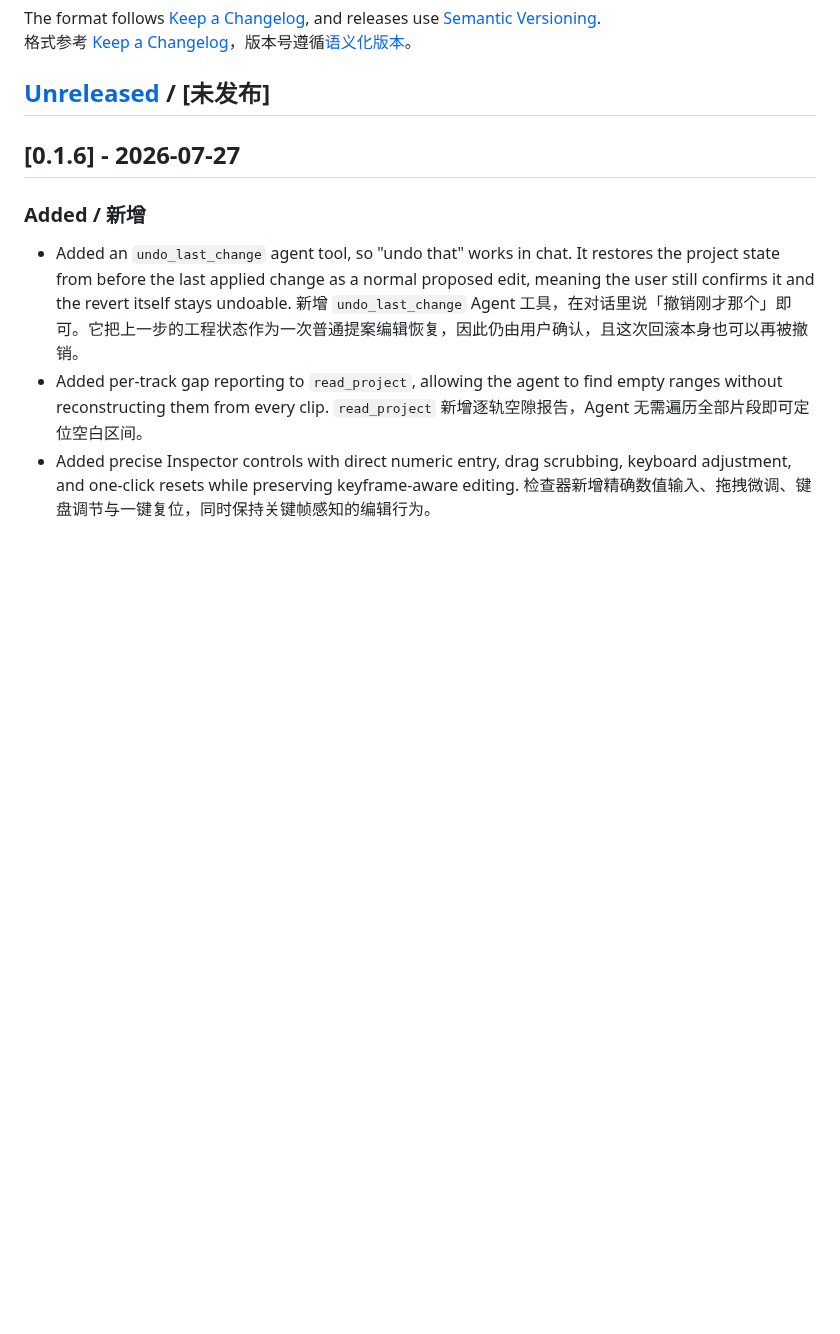
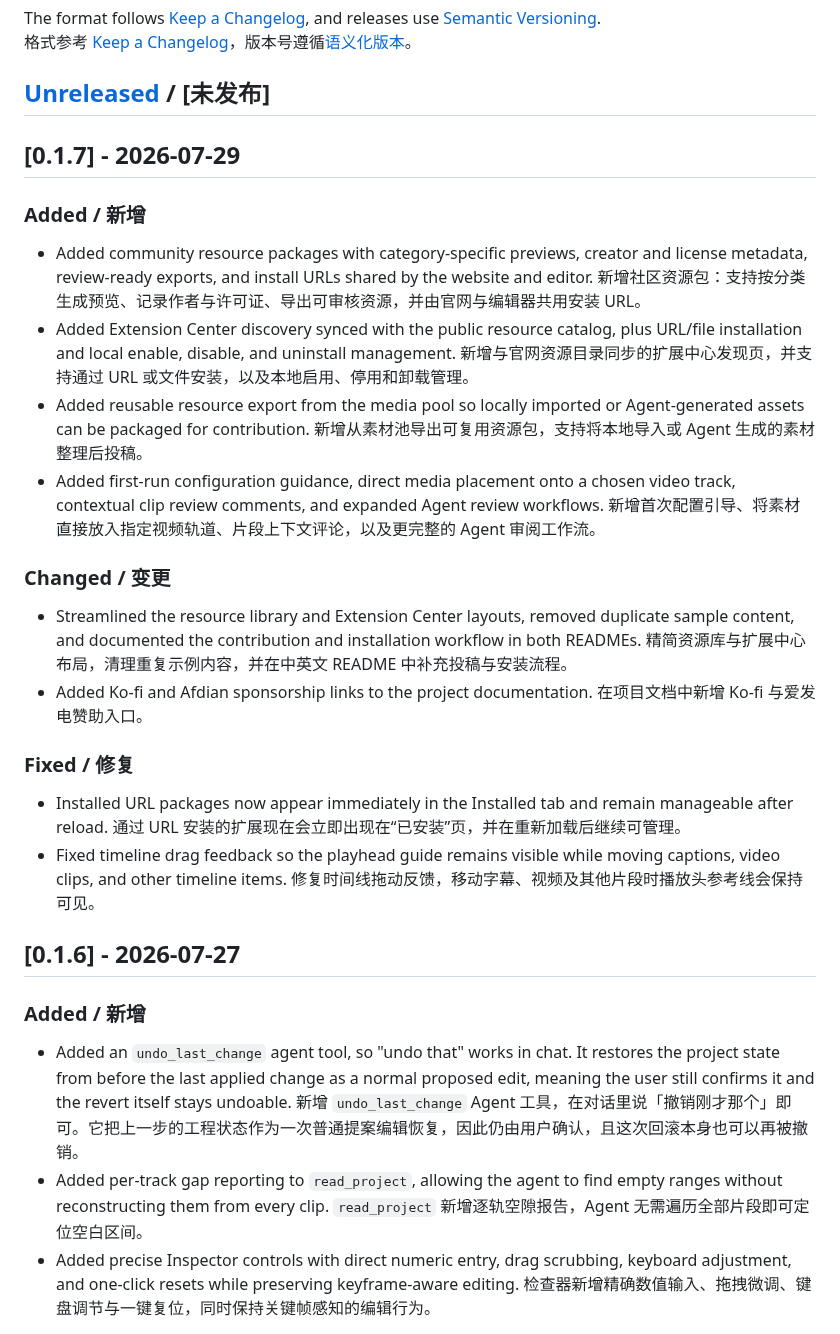
Before and after one commit to 0xsline/OpenChatCut, a Markdown page: CHANGELOG.md, the part around the change. Rendered like a GitHub page; blank space fills up the shorter version.

```diff
--- a/CHANGELOG.md
+++ b/CHANGELOG.md
@@ -7,6 +7,33 @@ The format follows [Keep a Changelog](https://keepachangelog.com/en/1.1.0/), and
 格式参考 [Keep a Changelog](https://keepachangelog.com/zh-CN/1.1.0/)，版本号遵循[语义化版本](https://semver.org/lang/zh-CN/)。
 
 ## [Unreleased] / [未发布]
+
+## [0.1.7] - 2026-07-29
+
+### Added / 新增
+
+- Added community resource packages with category-specific previews, creator and license metadata, review-ready exports, and install URLs shared by the website and editor.
+  新增社区资源包：支持按分类生成预览、记录作者与许可证、导出可审核资源，并由官网与编辑器共用安装 URL。
+- Added Extension Center discovery synced with the public resource catalog, plus URL/file installation and local enable, disable, and uninstall management.
+  新增与官网资源目录同步的扩展中心发现页，并支持通过 URL 或文件安装，以及本地启用、停用和卸载管理。
+- Added reusable resource export from the media pool so locally imported or Agent-generated assets can be packaged for contribution.
+  新增从素材池导出可复用资源包，支持将本地导入或 Agent 生成的素材整理后投稿。
+- Added first-run configuration guidance, direct media placement onto a chosen video track, contextual clip review comments, and expanded Agent review workflows.
+  新增首次配置引导、将素材直接放入指定视频轨道、片段上下文评论，以及更完整的 Agent 审阅工作流。
+
+### Changed / 变更
+
+- Streamlined the resource library and Extension Center layouts, removed duplicate sample content, and documented the contribution and installation workflow in both READMEs.
+  精简资源库与扩展中心布局，清理重复示例内容，并在中英文 README 中补充投稿与安装流程。
+- Added Ko-fi and Afdian sponsorship links to the project documentation.
+  在项目文档中新增 Ko-fi 与爱发电赞助入口。
+
+### Fixed / 修复
+
+- Installed URL packages now appear immediately in the Installed tab and remain manageable after reload.
+  通过 URL 安装的扩展现在会立即出现在“已安装”页，并在重新加载后继续可管理。
+- Fixed timeline drag feedback so the playhead guide remains visible while moving captions, video clips, and other timeline items.
+  修复时间线拖动反馈，移动字幕、视频及其他片段时播放头参考线会保持可见。
 
 ## [0.1.6] - 2026-07-27
 
```
Also changed, not shown: README.md (+18 -6 lines), README_ZH.md (+18 -6 lines), assets/readme-pic/08-community-resources.png (added), 5 other files.
